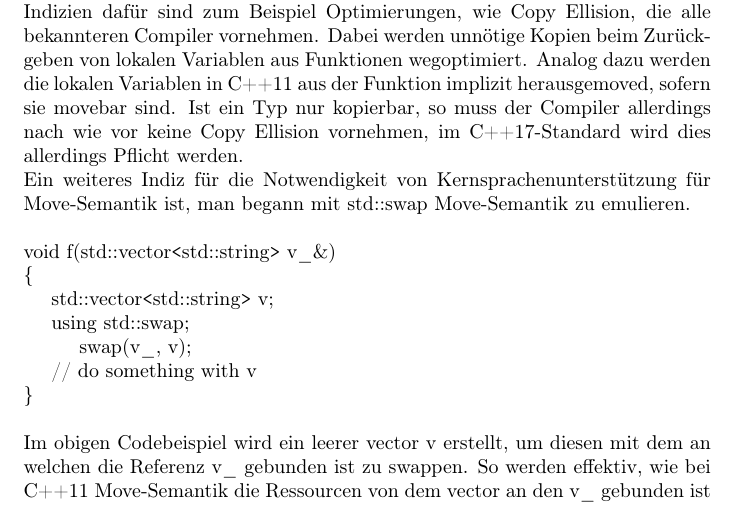
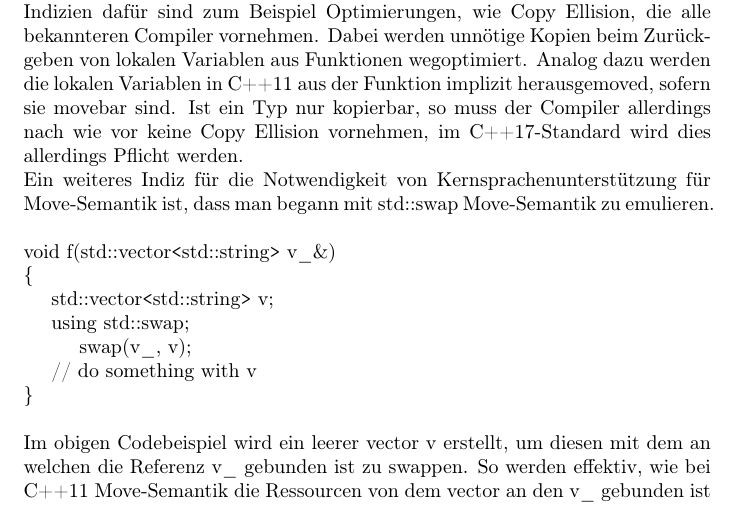
Before and after one commit to CppPhil/MoveSemantics, a LaTeX document (Text.tex): part of page 20 of 21, cut so that both start at the same text. Compiled offline with pdfLaTeX.

Commit message:
small fix

```diff
--- a/Text.tex
+++ b/Text.tex
@@ -1553,7 +1553,7 @@ nach wie vor keine Copy Ellision vornehmen, im C++17-Standard wird dies allerdin
 Pflicht werden.
 
 Ein weiteres Indiz für die Notwendigkeit von Kernsprachenunterstützung für Move-Semantik
-ist, man begann mit std::swap Move-Semantik zu emulieren.
+ist, dass man begann mit std::swap Move-Semantik zu emulieren.
 
 \vspace{12pt}
 void f(std::vector\texttt{<}std::string\texttt{>} v\_\&)
```
Also changed, not shown: Text.pdf, 2 other files.
